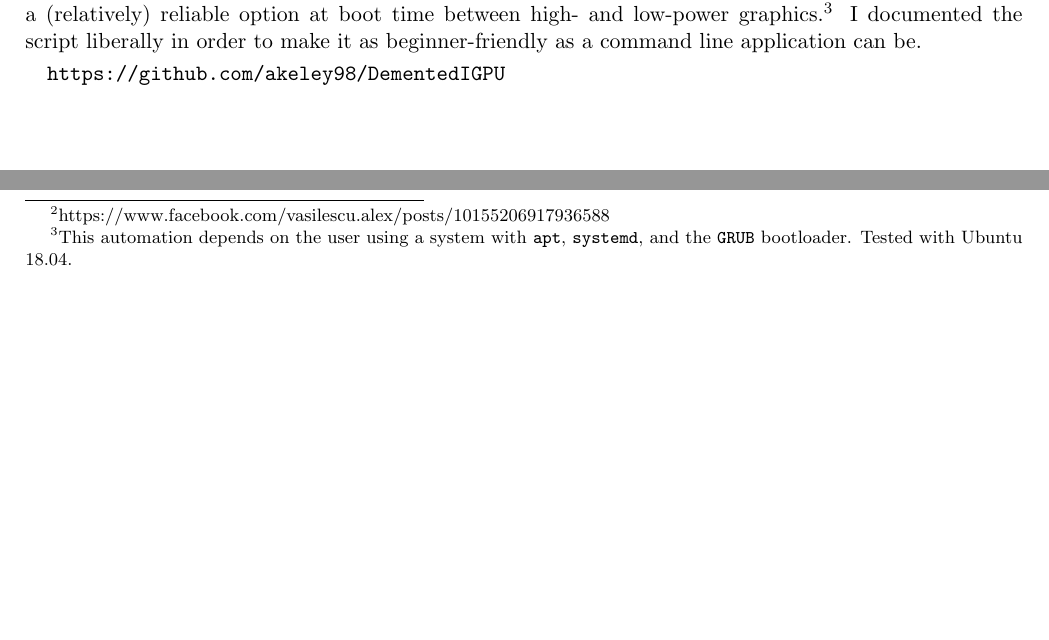
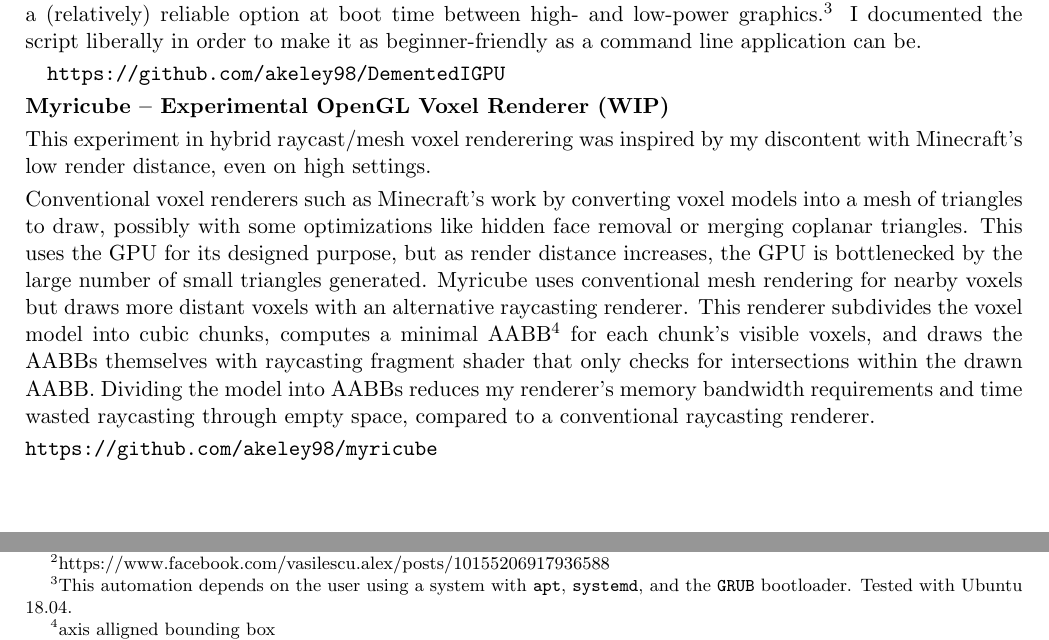
Before and after one commit to akeley98/resum-, a LaTeX CV (cv.tex): two parts of page 2 of 3, joined at a grey line, cut so that both start at the same text, the shorter picture padded with empty space. Compiled offline with pdfLaTeX.

Commit message:
Add Myricube and summer courses.

```diff
--- a/cv.tex
+++ b/cv.tex
@@ -130,6 +130,29 @@ as beginner-friendly as a command line application can be.
 
 \quad\texttt{https://github.com/akeley98/DementedIGPU}
 
+\textbf{Myricube -- Experimental OpenGL Voxel Renderer (WIP)}
+
+This experiment in hybrid raycast/mesh voxel renderering was inspired
+by my discontent with Minecraft's low render distance, even on high
+settings.
+
+Conventional voxel renderers such as Minecraft's work by converting
+voxel models into a mesh of triangles to draw, possibly with some
+optimizations like hidden face removal or merging coplanar
+triangles. This uses the GPU for its designed purpose, but as render
+distance increases, the GPU is bottlenecked by the large number of
+small triangles generated. Myricube uses conventional mesh rendering
+for nearby voxels but draws more distant voxels with an alternative
+raycasting renderer. This renderer subdivides the voxel model into
+cubic chunks, computes a minimal AABB\footnote{axis alligned bounding
+  box} for each chunk's visible voxels, and draws the AABBs themselves
+with raycasting fragment shader that only checks for intersections
+within the drawn AABB.  Dividing the model into AABBs reduces my
+renderer's memory bandwidth requirements and time wasted raycasting
+through empty space, compared to a conventional raycasting renderer.
+
+\texttt{https://github.com/akeley98/myricube}
+
 \newpage
 \section{UCLA Education -- September 2017 - August 2020 (Expected)}
 
```
Also changed, not shown: cv.pdf, cv.tex (10 more changed lines).
